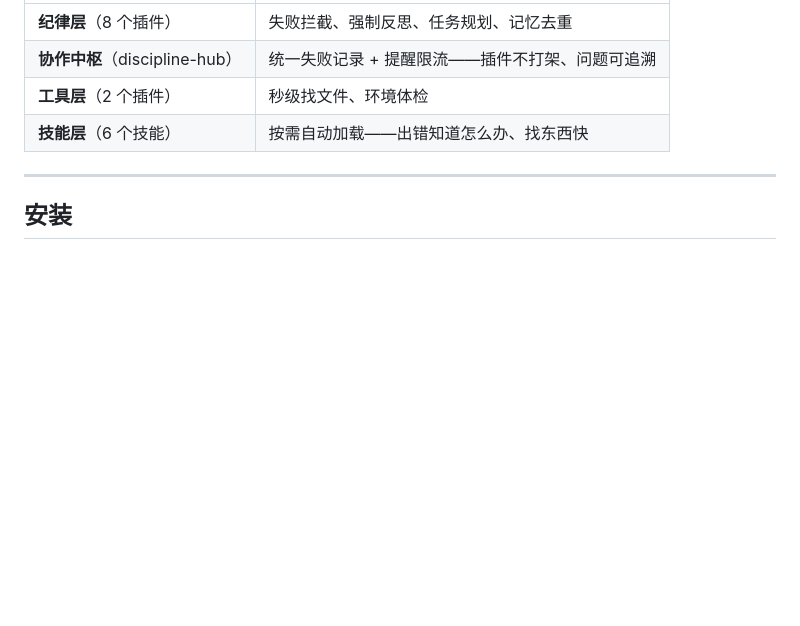
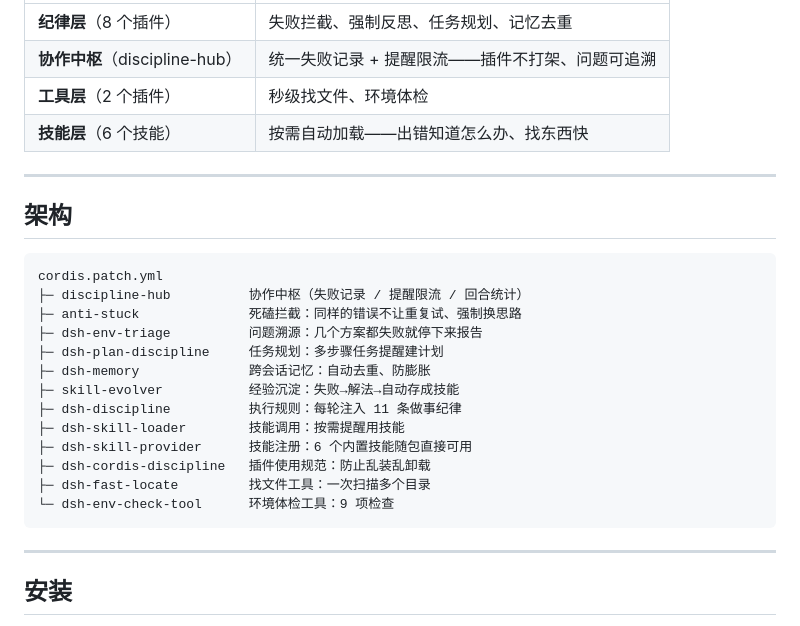
Before and after one commit to Classicoke/cleverer-dsh, a Markdown page: README.zh.md, the part around the change. Drawn GitHub-style; blank space fills up the shorter version.

````diff
--- a/README.zh.md
+++ b/README.zh.md
@@ -47,6 +47,26 @@ DSH 功能齐全，但**不够聪明**：系统提示词是空的、失败了会
 | **协作中枢**（discipline-hub） | 统一失败记录 + 提醒限流——插件不打架、问题可追溯 |
 | **工具层**（2 个插件） | 秒级找文件、环境体检 |
 | **技能层**（6 个技能） | 按需自动加载——出错知道怎么办、找东西快 |
+
+---
+
+## 架构
+
+```
+cordis.patch.yml
+├─ discipline-hub          协作中枢（失败记录 / 提醒限流 / 回合统计）
+├─ anti-stuck              死磕拦截：同样的错误不让重复试、强制换思路
+├─ dsh-env-triage          问题溯源：几个方案都失败就停下来报告
+├─ dsh-plan-discipline     任务规划：多步骤任务提醒建计划
+├─ dsh-memory              跨会话记忆：自动去重、防膨胀
+├─ skill-evolver           经验沉淀：失败→解法→自动存成技能
+├─ dsh-discipline          执行规则：每轮注入 11 条做事纪律
+├─ dsh-skill-loader        技能调用：按需提醒用技能
+├─ dsh-skill-provider      技能注册：6 个内置技能随包直接可用
+├─ dsh-cordis-discipline   插件使用规范：防止乱装乱卸载
+├─ dsh-fast-locate         找文件工具：一次扫描多个目录
+└─ dsh-env-check-tool      环境体检工具：9 项检查
+```
 
 ---
 
````
Also changed, not shown: README.md (+20 -0 lines).
